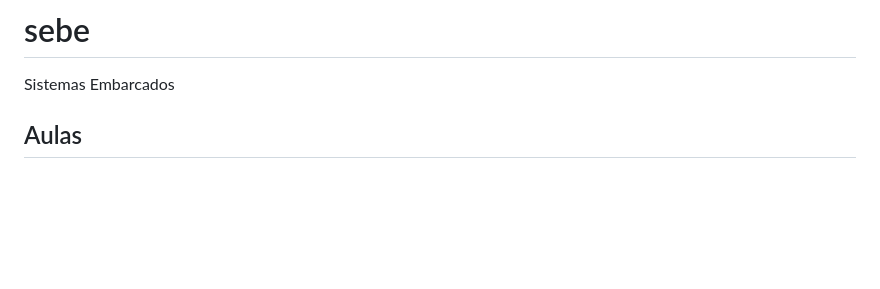
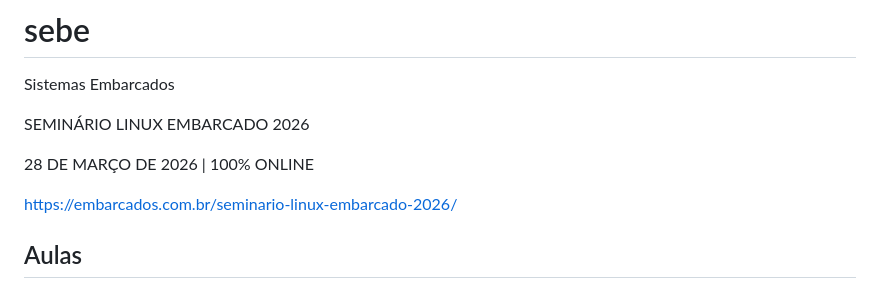
Before and after one commit to mchavesferreira/sebe, a Markdown page: README.md, the part around the change. Rendered like a GitHub page; blank space fills up the shorter version.

```diff
--- a/README.md
+++ b/README.md
@@ -1,6 +1,11 @@
 # sebe
 Sistemas Embarcados
 
+SEMINÁRIO LINUX EMBARCADO 2026
+
+28 DE MARÇO DE 2026 | 100% ONLINE
+
+https://embarcados.com.br/seminario-linux-embarcado-2026/
 
 ## Aulas
 
```
